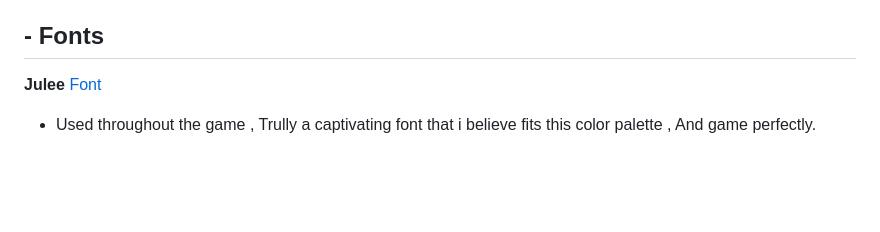
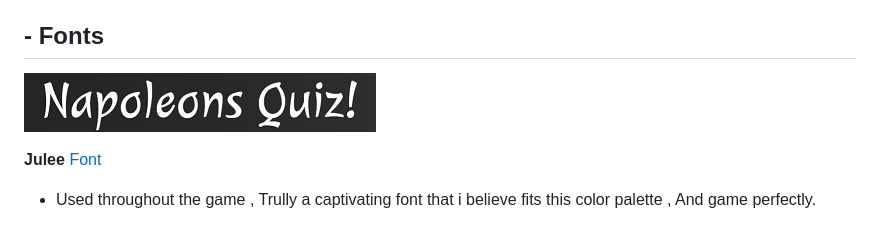
Before and after one commit to Karlox01/Second-project-for-Code-Institute-Javascript-, a Markdown page: README.md, the part around the change printed below. GitHub-like rendering; pictures changed too: assets/images/NapoleonFont.JPG (added); blank space fills up the shorter version.

Commit message:
Added minor visual change to readme file

```diff
--- a/README.md
+++ b/README.md
@@ -58,7 +58,7 @@ Challenge your friends and family to see who truly knows more about the greatest
 
 ## - Fonts
 
-
+![NapoFont](assets/images/NapoleonFont.JPG)
 
 __Julee__  [Font](https://fonts.google.com/specimen/Julee)
 
```
Also changed, not shown: other parts of README.md (+2 -2 lines), 1 other file.
